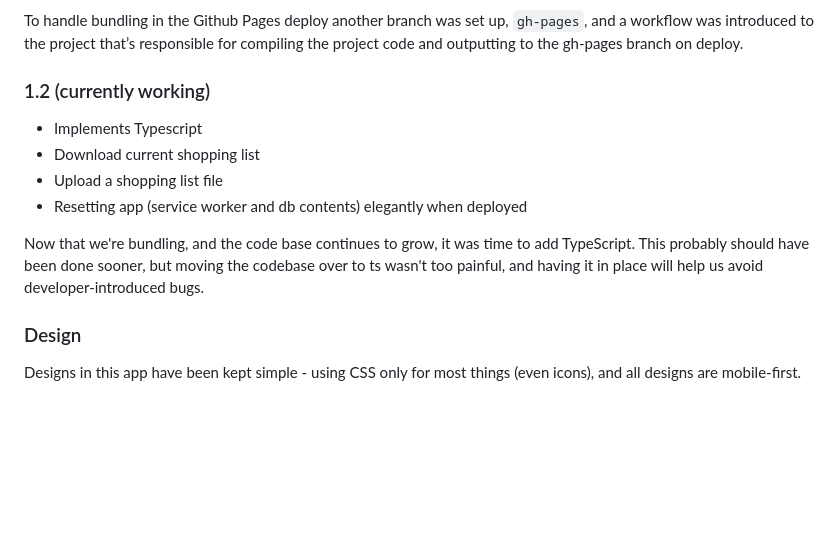
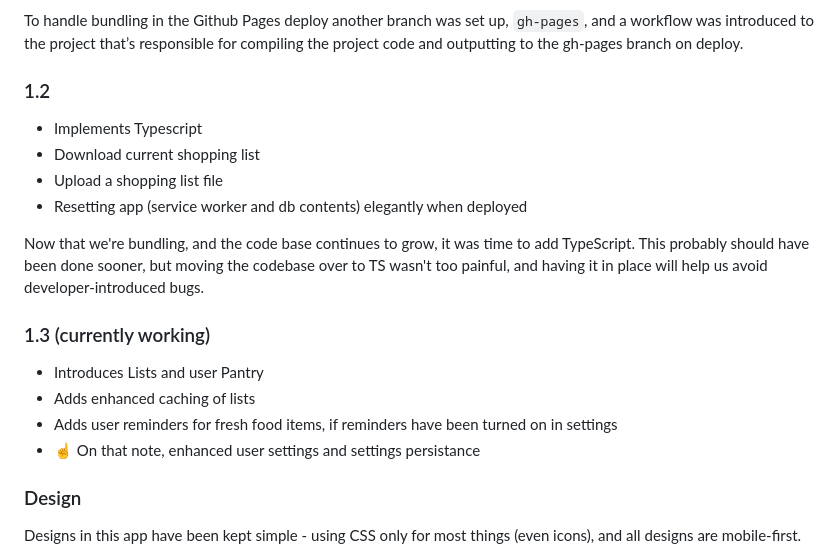
Before and after one commit to ash-bergs/pantry-pal, a Markdown page: README.md, the part around the change. Rendered like a GitHub page; blank space fills up the shorter version.

Commit message:
README roadmap update

```diff
--- a/README.md
+++ b/README.md
@@ -38,14 +38,21 @@ This move made it easier for the developer to read and understand the project’
 
 To handle bundling in the Github Pages deploy another branch was set up, `gh-pages`, and a workflow was introduced to the project that’s responsible for compiling the project code and outputting to the gh-pages branch on deploy.
 
-### 1.2 (currently working)
+### 1.2
 
 - Implements Typescript
 - Download current shopping list
 - Upload a shopping list file
 - Resetting app (service worker and db contents) elegantly when deployed
 
-Now that we're bundling, and the code base continues to grow, it was time to add TypeScript. This probably should have been done sooner, but moving the codebase over to ts wasn't too painful, and having it in place will help us avoid developer-introduced bugs.
+Now that we're bundling, and the code base continues to grow, it was time to add TypeScript. This probably should have been done sooner, but moving the codebase over to TS wasn't too painful, and having it in place will help us avoid developer-introduced bugs.
+
+### 1.3 (currently working)
+
+- Introduces Lists and user Pantry
+- Adds enhanced caching of lists
+- Adds user reminders for fresh food items, if reminders have been turned on in settings
+- ☝️ On that note, enhanced user settings and settings persistance
 
 ### Design
 
```
